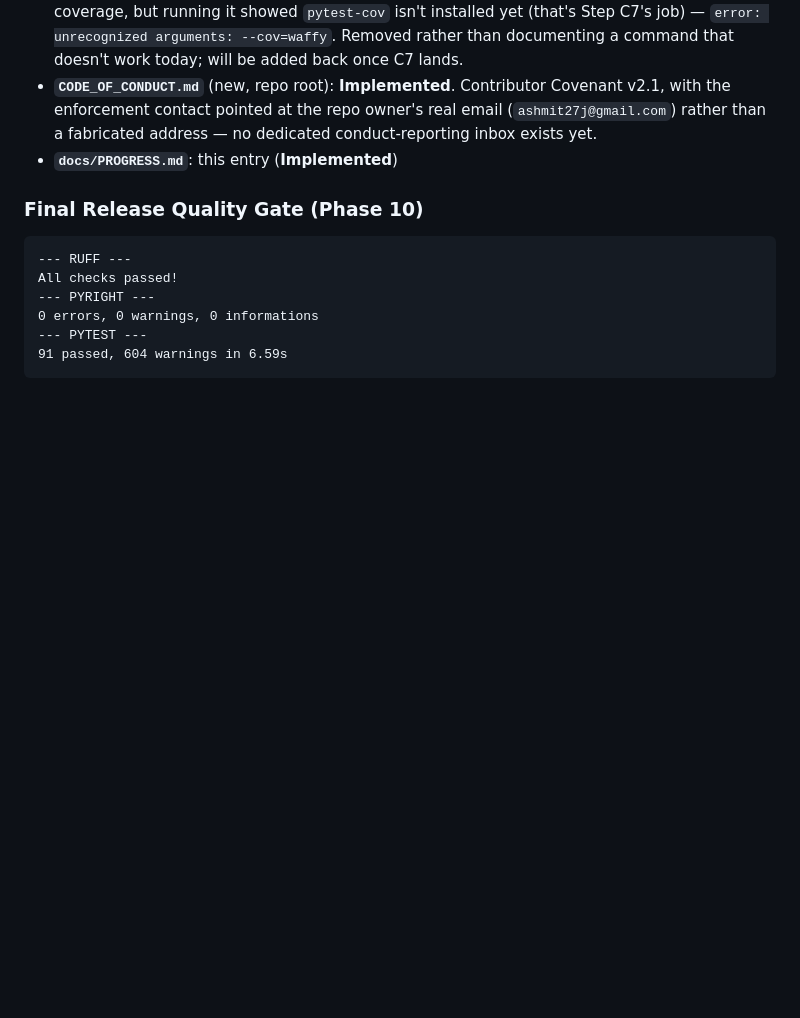
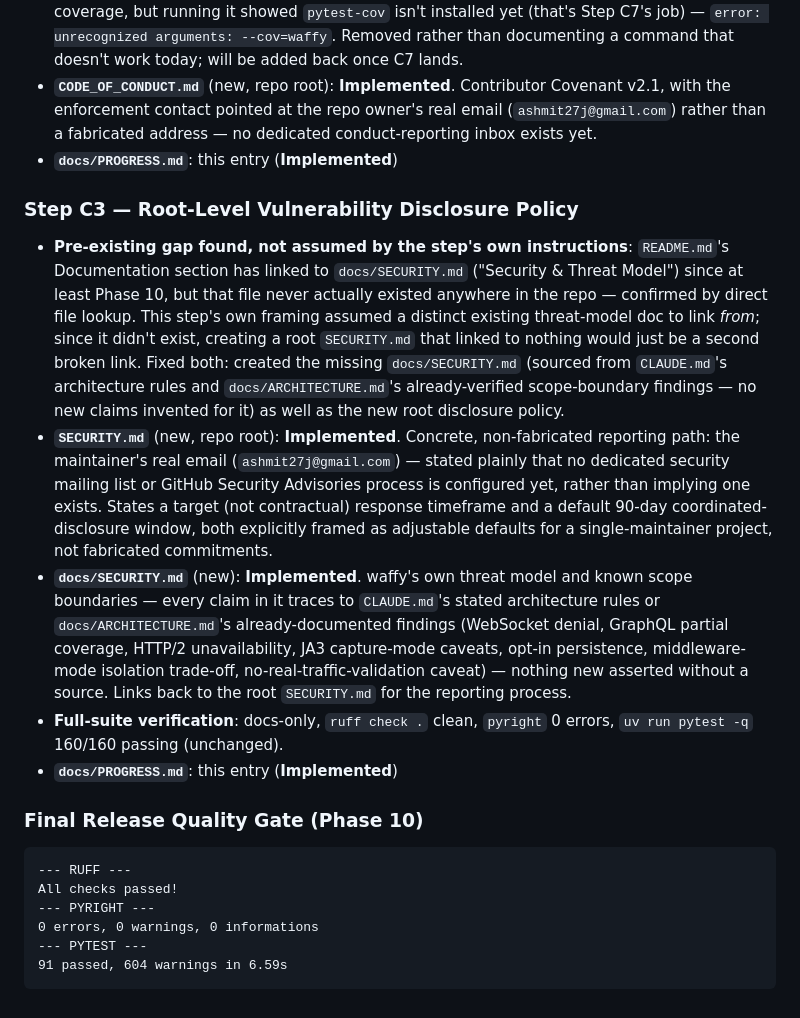
Before and after one commit to ashmit27j/waffy, a Markdown page: docs/PROGRESS.md, the part around one of its changes. Rendered like a GitHub page; blank space fills up the shorter version.

````diff
--- a/docs/PROGRESS.md
+++ b/docs/PROGRESS.md
@@ -361,6 +361,14 @@ Tracking implementation status across phases with strict labeling honesty (`Impl
 - **`CODE_OF_CONDUCT.md`** (new, repo root): **Implemented**. Contributor Covenant v2.1, with the enforcement contact pointed at the repo owner's real email (`ashmit27j@gmail.com`) rather than a fabricated address — no dedicated conduct-reporting inbox exists yet.
 - **`docs/PROGRESS.md`**: this entry (**Implemented**)
 
+### Step C3 — Root-Level Vulnerability Disclosure Policy
+
+- **Pre-existing gap found, not assumed by the step's own instructions**: `README.md`'s Documentation section has linked to `docs/SECURITY.md` ("Security & Threat Model") since at least Phase 10, but that file never actually existed anywhere in the repo — confirmed by direct file lookup. This step's own framing assumed a distinct existing threat-model doc to link *from*; since it didn't exist, creating a root `SECURITY.md` that linked to nothing would just be a second broken link. Fixed both: created the missing `docs/SECURITY.md` (sourced from `CLAUDE.md`'s architecture rules and `docs/ARCHITECTURE.md`'s already-verified scope-boundary findings — no new claims invented for it) as well as the new root disclosure policy.
+- **`SECURITY.md`** (new, repo root): **Implemented**. Concrete, non-fabricated reporting path: the maintainer's real email (`ashmit27j@gmail.com`) — stated plainly that no dedicated security mailing list or GitHub Security Advisories process is configured yet, rather than implying one exists. States a target (not contractual) response timeframe and a default 90-day coordinated-disclosure window, both explicitly framed as adjustable defaults for a single-maintainer project, not fabricated commitments.
+- **`docs/SECURITY.md`** (new): **Implemented**. waffy's own threat model and known scope boundaries — every claim in it traces to `CLAUDE.md`'s stated architecture rules or `docs/ARCHITECTURE.md`'s already-documented findings (WebSocket denial, GraphQL partial coverage, HTTP/2 unavailability, JA3 capture-mode caveats, opt-in persistence, middleware-mode isolation trade-off, no-real-traffic-validation caveat) — nothing new asserted without a source. Links back to the root `SECURITY.md` for the reporting process.
+- **Full-suite verification**: docs-only, `ruff check .` clean, `pyright` 0 errors, `uv run pytest -q` 160/160 passing (unchanged).
+- **`docs/PROGRESS.md`**: this entry (**Implemented**)
+
 ### Final Release Quality Gate (Phase 10)
 
 ```text
````
Also changed, not shown: other parts of docs/PROGRESS.md (+1 -1 lines), SECURITY.md (added, +58 -0 lines), docs/SECURITY.md (added, +101 -0 lines).
